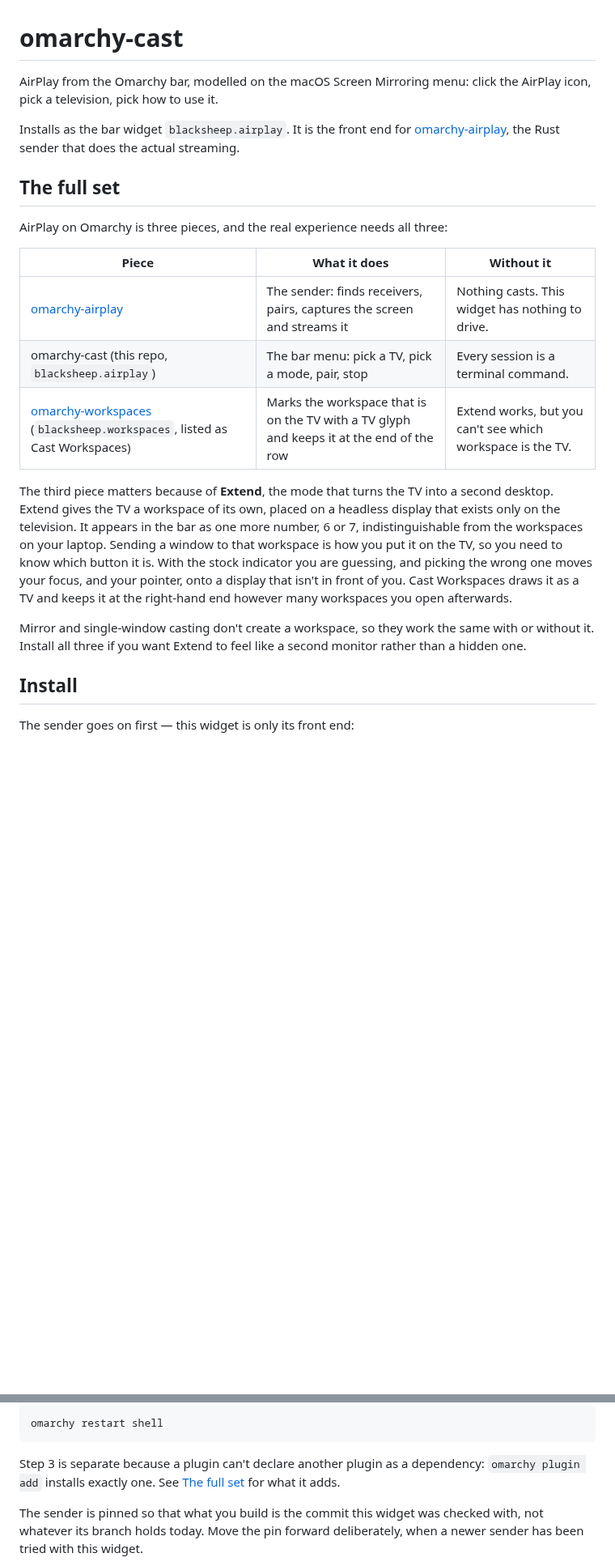
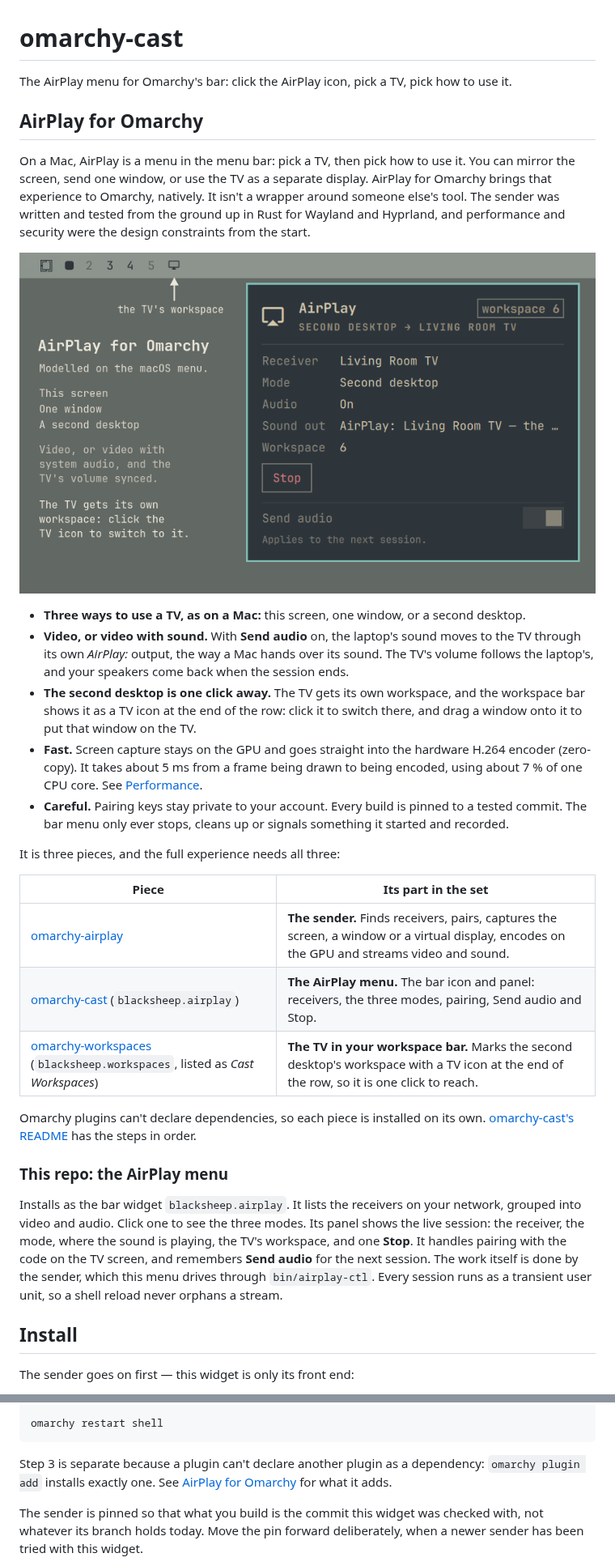
Before and after one commit to jonspinks/omarchy-cast, a Markdown page: README.md, 2 parts joined by grey strips. Shown at 81% size. Drawn GitHub-style; pictures changed too: preview.png (added); blank space fills up the shorter version.

Commit message:
README: AirPlay for Omarchy, the set and this piece's part in it
One story across the sender, the menu and the workspace bar: modelled on
AirPlay on a Mac, written from the ground up in Rust for performance and
security, video or video with sound, and a second desktop that is one
click away in the workspace bar. Each README then says what its repo
contributes. Adds the shared preview, drawn from placeholder data.

Co-Authored-By: Claude Opus 5.5 <noreply@anthropic.com>

```diff
--- a/README.md
+++ b/README.md
@@ -1,35 +1,58 @@
 # omarchy-cast
 
-AirPlay from the Omarchy bar, modelled on the macOS Screen Mirroring menu:
-click the AirPlay icon, pick a television, pick how to use it.
+The AirPlay menu for Omarchy's bar: click the AirPlay icon, pick a TV, pick
+how to use it.
 
-Installs as the bar widget `blacksheep.airplay`. It is the front end for
-[omarchy-airplay](https://github.com/jonspinks/omarchy-airplay), the Rust
-sender that does the actual streaming.
+## AirPlay for Omarchy
 
-## The full set
+On a Mac, AirPlay is a menu in the menu bar: pick a TV, then pick how to use
+it. You can mirror the screen, send one window, or use the TV as a separate
+display. AirPlay for Omarchy brings that experience to Omarchy, natively. It
+isn't a wrapper around someone else's tool. The sender was written and tested
+from the ground up in Rust for Wayland and Hyprland, and performance and
+security were the design constraints from the start.
 
-AirPlay on Omarchy is three pieces, and the real experience needs all three:
+![AirPlay for Omarchy: the TV's workspace in the bar, and the AirPlay menu streaming a second desktop](preview.png)
 
-| Piece | What it does | Without it |
-|-------|--------------|------------|
-| [omarchy-airplay](https://github.com/jonspinks/omarchy-airplay) | The sender: finds receivers, pairs, captures the screen and streams it | Nothing casts. This widget has nothing to drive. |
-| omarchy-cast (this repo, `blacksheep.airplay`) | The bar menu: pick a TV, pick a mode, pair, stop | Every session is a terminal command. |
-| [omarchy-workspaces](https://github.com/jonspinks/omarchy-workspaces) (`blacksheep.workspaces`, listed as Cast Workspaces) | Marks the workspace that is on the TV with a TV glyph and keeps it at the end of the row | Extend works, but you can't see which workspace is the TV. |
+- **Three ways to use a TV, as on a Mac:** this screen, one window, or a second
+  desktop.
+- **Video, or video with sound.** With **Send audio** on, the laptop's sound
+  moves to the TV through its own *AirPlay: <TV>* output, the way a Mac hands
+  over its sound. The TV's volume follows the laptop's, and your speakers come
+  back when the session ends.
+- **The second desktop is one click away.** The TV gets its own workspace, and
+  the workspace bar shows it as a TV icon at the end of the row: click it to
+  switch there, and drag a window onto it to put that window on the TV.
+- **Fast.** Screen capture stays on the GPU and goes straight into the
+  hardware H.264 encoder (zero-copy). It takes about 5 ms from a frame being
+  drawn to being encoded, using about 7 % of one CPU core. See
+  [Performance](https://github.com/jonspinks/omarchy-airplay#performance).
+- **Careful.** Pairing keys stay private to your account. Every build is pinned
+  to a tested commit. The bar menu only ever stops, cleans up or signals
+  something it started and recorded.
 
-The third piece matters because of **Extend**, the mode that turns the TV into
-a second desktop. Extend gives the TV a workspace of its own, placed on a
-headless display that exists only on the television. It appears in the bar as
-one more number, 6 or 7, indistinguishable from the workspaces on your laptop.
-Sending a window to that workspace is how you put it on the TV, so you need to
-know which button it is. With the stock indicator you are guessing, and picking
-the wrong one moves your focus, and your pointer, onto a display that isn't in
-front of you. Cast Workspaces draws it as a TV and keeps it at the right-hand
-end however many workspaces you open afterwards.
+It is three pieces, and the full experience needs all three:
 
-Mirror and single-window casting don't create a workspace, so they work the
-same with or without it. Install all three if you want Extend to feel like a
-second monitor rather than a hidden one.
+| Piece | Its part in the set |
+|-------|---------------------|
+| [omarchy-airplay](https://github.com/jonspinks/omarchy-airplay) | **The sender.** Finds receivers, pairs, captures the screen, a window or a virtual display, encodes on the GPU and streams video and sound. |
+| [omarchy-cast](https://github.com/jonspinks/omarchy-cast) (`blacksheep.airplay`) | **The AirPlay menu.** The bar icon and panel: receivers, the three modes, pairing, Send audio and Stop. |
+| [omarchy-workspaces](https://github.com/jonspinks/omarchy-workspaces) (`blacksheep.workspaces`, listed as *Cast Workspaces*) | **The TV in your workspace bar.** Marks the second desktop's workspace with a TV icon at the end of the row, so it is one click to reach. |
+
+Omarchy plugins can't declare dependencies, so each piece is installed on its
+own. [omarchy-cast's README](https://github.com/jonspinks/omarchy-cast#install)
+has the steps in order.
+
+### This repo: the AirPlay menu
+
+Installs as the bar widget `blacksheep.airplay`. It lists the receivers on your
+network, grouped into video and audio. Click one to see the three modes. Its
+panel shows the live session: the receiver, the mode, where the sound is
+playing, the TV's workspace, and one **Stop**. It handles pairing with the code
+on the TV screen, and remembers **Send audio** for the next session. The work
+itself is done by the sender, which this menu drives through `bin/airplay-ctl`.
+Every session runs as a transient user unit, so a shell reload never orphans a
+stream.
 
 ## Install
 
@@ -52,7 +75,7 @@ omarchy restart shell
 
 Step 3 is separate because a plugin can't declare another plugin as a
 dependency: `omarchy plugin add` installs exactly one. See
-[The full set](#the-full-set) for what it adds.
+[AirPlay for Omarchy](#airplay-for-omarchy) for what it adds.
 
 The sender is pinned so that what you build is the commit this widget was
 checked with, not whatever its branch holds today. Move the pin forward
```
Also changed, not shown: 1 other file.
